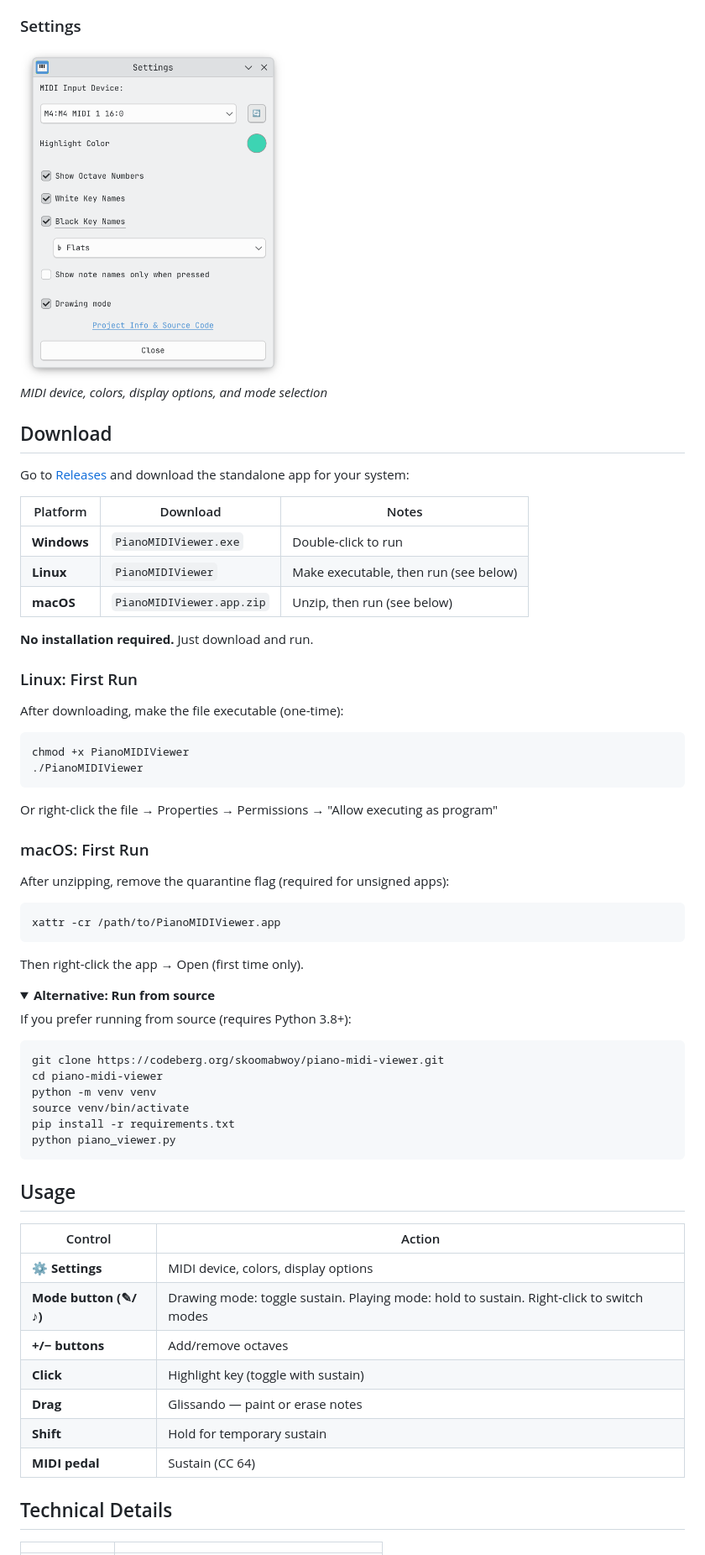
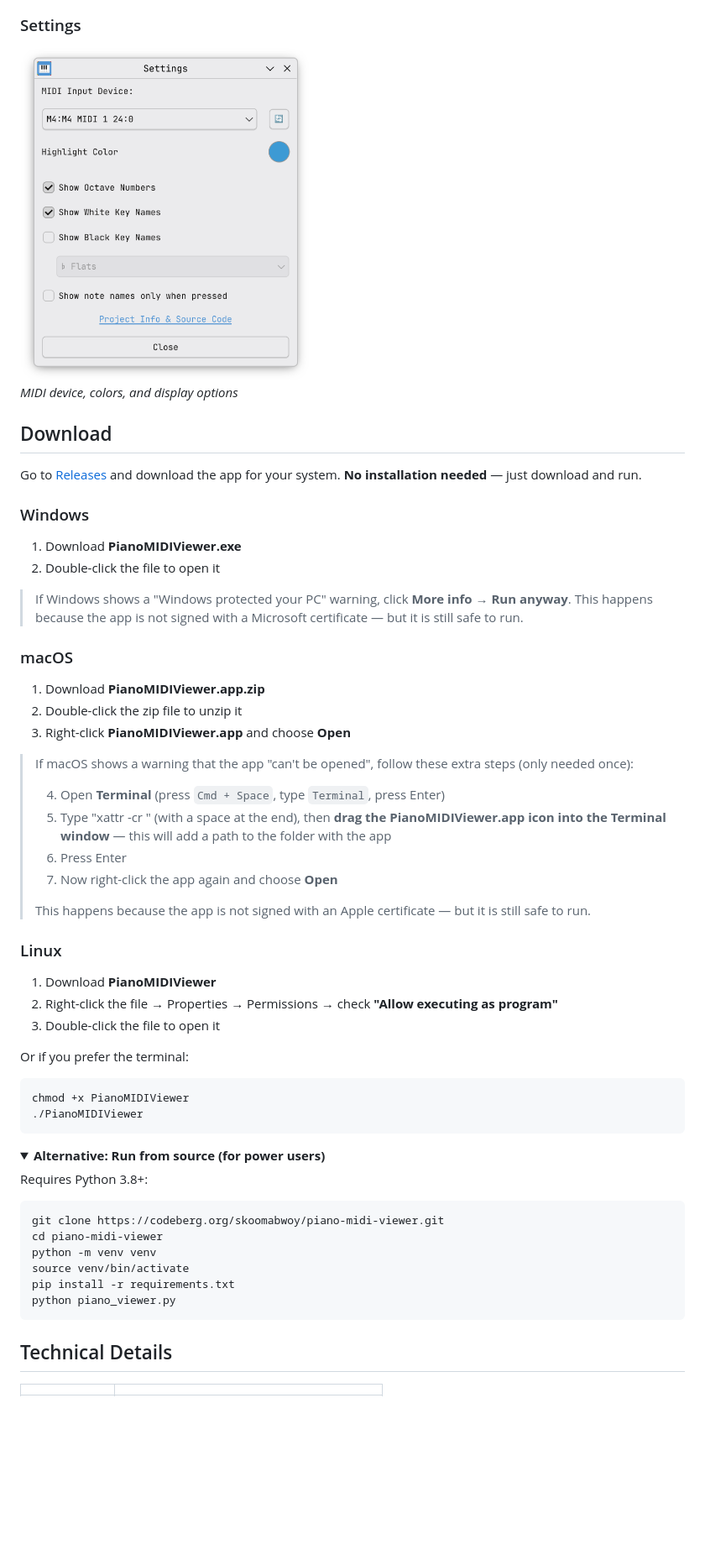
Before and after one commit to skoomabwoy/piano-midi-viewer-builds, a Markdown page: README.md, the part around one of its changes. Shown at 84% size. GitHub-like rendering; pictures changed too: screenshots/settings.png; folded sections open; blank space fills up the shorter version.

````diff
--- a/README.md
+++ b/README.md
@@ -39,45 +39,51 @@ A virtual piano keyboard that displays MIDI input in real-time. Built for music
 
 <img src="screenshots/settings.png" height="400">
 
-*MIDI device, colors, display options, and mode selection*
+*MIDI device, colors, and display options*
 
 ## Download
 
-Go to [Releases](https://codeberg.org/skoomabwoy/piano-midi-viewer/releases) and download the standalone app for your system:
+Go to [Releases](https://codeberg.org/skoomabwoy/piano-midi-viewer/releases) and download the app for your system. **No installation needed** — just download and run.
 
-| Platform | Download | Notes |
-|----------|----------|-------|
-| **Windows** | `PianoMIDIViewer.exe` | Double-click to run |
-| **Linux** | `PianoMIDIViewer` | Make executable, then run (see below) |
-| **macOS** | `PianoMIDIViewer.app.zip` | Unzip, then run (see below) |
+### Windows
 
-**No installation required.** Just download and run.
+1. Download **PianoMIDIViewer.exe**
+2. Double-click the file to open it
 
-### Linux: First Run
+> If Windows shows a "Windows protected your PC" warning, click **More info** → **Run anyway**. This happens because the app is not signed with a Microsoft certificate — but it is still safe to run.
 
-After downloading, make the file executable (one-time):
+### macOS
 
+1. Download **PianoMIDIViewer.app.zip**
+2. Double-click the zip file to unzip it
+3. Right-click **PianoMIDIViewer.app** and choose **Open**
+
+> If macOS shows a warning that the app "can't be opened", follow these extra steps (only needed once):
+>
+> 4. Open **Terminal** (press `Cmd + Space`, type `Terminal`, press Enter)
+> 5. Type "xattr -cr " (with a space at the end), then **drag the PianoMIDIViewer.app icon into the Terminal window** — this will add a path to the folder with the app
+> 6. Press Enter
+> 7. Now right-click the app again and choose **Open**
+>
+> This happens because the app is not signed with an Apple certificate — but it is still safe to run.
+
+
+### Linux
+
+1. Download **PianoMIDIViewer**
+2. Right-click the file → Properties → Permissions → check **"Allow executing as program"**
+3. Double-click the file to open it
+
+Or if you prefer the terminal:
 ```bash
 chmod +x PianoMIDIViewer
 ./PianoMIDIViewer
 ```
 
-Or right-click the file → Properties → Permissions → "Allow executing as program"
+<details>
+<summary><b>Alternative: Run from source (for power users)</b></summary>
 
-### macOS: First Run
-
-After unzipping, remove the quarantine flag (required for unsigned apps):
-
-```bash
-xattr -cr /path/to/PianoMIDIViewer.app
-```
-
-Then right-click the app → Open (first time only).
-
-<details>
-<summary><b>Alternative: Run from source</b></summary>
-
-If you prefer running from source (requires Python 3.8+):
+Requires Python 3.8+:
 
 ```bash
 git clone https://codeberg.org/skoomabwoy/piano-midi-viewer.git
@@ -90,18 +96,6 @@ python piano_viewer.py
 
 </details>
 
-## Usage
-
-| Control | Action |
-|---------|--------|
-| **⚙️ Settings** | MIDI device, colors, display options |
-| **Mode button (✎/♪)** | Drawing mode: toggle sustain. Playing mode: hold to sustain. Right-click to switch modes |
-| **+/− buttons** | Add/remove octaves |
-| **Click** | Highlight key (toggle with sustain) |
-| **Drag** | Glissando — paint or erase notes |
-| **Shift** | Hold for temporary sustain |
-| **MIDI pedal** | Sustain (CC 64) |
-
 ## Technical Details
 
 | | |
````
Also changed, not shown: other parts of README.md (+15 -14 lines), CLAUDE.md (+117 -64 lines), screenshots/default-interface.png, screenshots/pencil-tool-red-4-octaves.png (added), screenshots/sustained-blue-2-octaves.png, screenshots/sustained-red-4-octaves.png (deleted), screenshots/sustained-teal.png, 1 other file.
